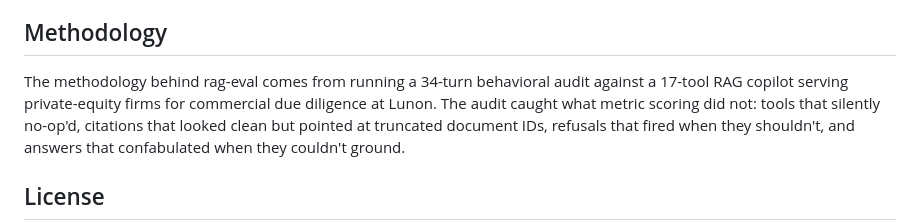
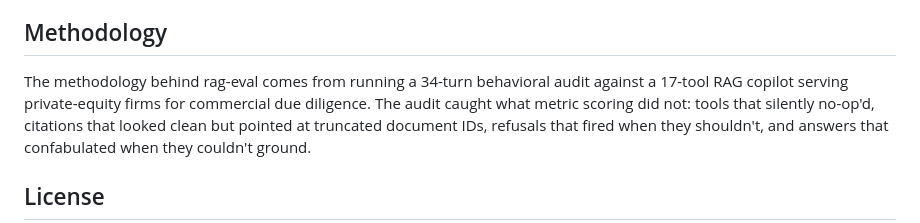
Before and after one commit to Shauryagulati/ragverdict, a Markdown page: README.md, the part around the change. Rendered like a GitHub page.

Commit message:
docs(readme): scrub residual employer reference from methodology section
Keeps the engagement description (34-turn audit, 17-tool RAG copilot,
PE-firm due diligence) which is the credibility hook; drops the specific
company name.

Co-Authored-By: Claude Opus 4.7 (1M context) <noreply@anthropic.com>

```diff
--- a/README.md
+++ b/README.md
@@ -179,7 +179,7 @@ V0 (this release) is intentionally small. V1 candidates:
 ## Methodology
 
 The methodology behind rag-eval comes from running a 34-turn behavioral audit against a
-17-tool RAG copilot serving private-equity firms for commercial due diligence at Lunon.
+17-tool RAG copilot serving private-equity firms for commercial due diligence.
 The audit caught what metric scoring did not: tools that silently no-op'd, citations that
 looked clean but pointed at truncated document IDs, refusals that fired when they
 shouldn't, and answers that confabulated when they couldn't ground.
```
